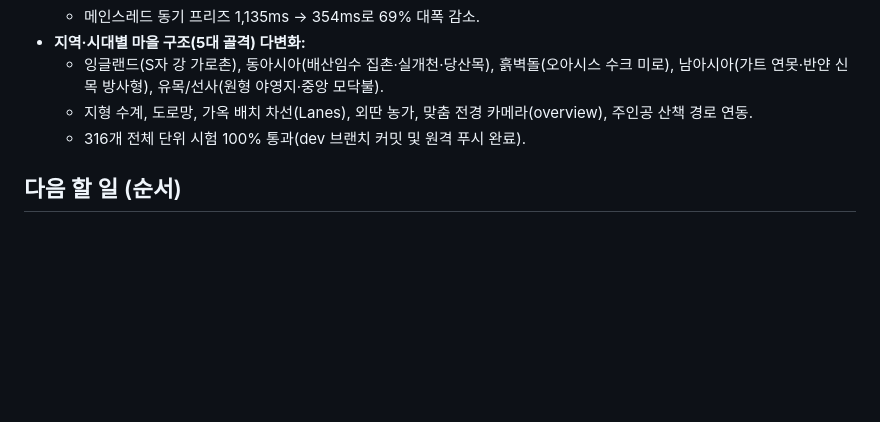
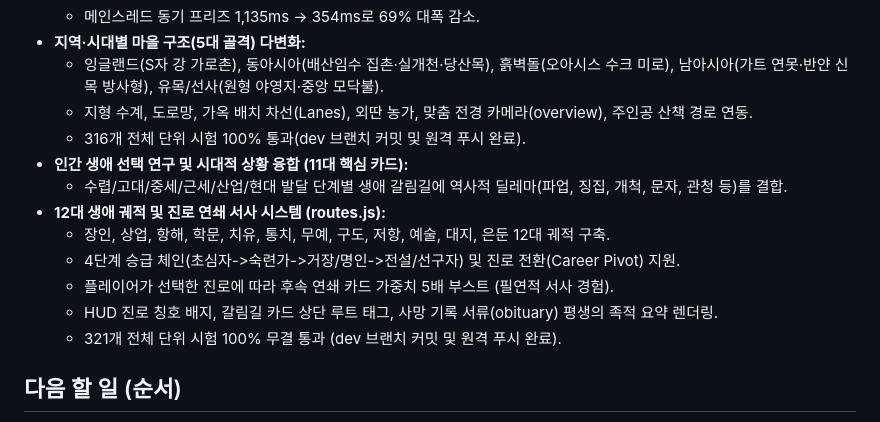
Before and after one commit to openbaeseongjin/past-life, a Markdown page: HANDOFF.md, the part around the change. GitHub-like rendering; blank space fills up the shorter version.

Commit message:
docs: update HANDOFF.md with 12 life career routes and narrative chain system

```diff
--- a/HANDOFF.md
+++ b/HANDOFF.md
@@ -55,6 +55,14 @@
   - 잉글랜드(S자 강 가로촌), 동아시아(배산임수 집촌·실개천·당산목), 흙벽돌(오아시스 수크 미로), 남아시아(가트 연못·반얀 신목 방사형), 유목/선사(원형 야영지·중앙 모닥불).
   - 지형 수계, 도로망, 가옥 배치 차선(Lanes), 외딴 농가, 맞춤 전경 카메라(overview), 주인공 산책 경로 연동.
   - 316개 전체 단위 시험 100% 통과(dev 브랜치 커밋 및 원격 푸시 완료).
+- **인간 생애 선택 연구 및 시대적 상황 융합 (11대 핵심 카드):**
+  - 수렵/고대/중세/근세/산업/현대 발달 단계별 생애 갈림길에 역사적 딜레마(파업, 징집, 개척, 문자, 관청 등)를 결합.
+- **12대 생애 궤적 및 진로 연쇄 서사 시스템 (routes.js):**
+  - 장인, 상업, 항해, 학문, 치유, 통치, 무예, 구도, 저항, 예술, 대지, 은둔 12대 궤적 구축.
+  - 4단계 승급 체인(초심자->숙련가->거장/명인->전설/선구자) 및 진로 전환(Career Pivot) 지원.
+  - 플레이어가 선택한 진로에 따라 후속 연쇄 카드 가중치 5배 부스트 (필연적 서사 경험).
+  - HUD 진로 칭호 배지, 갈림길 카드 상단 루트 태그, 사망 기록 서류(obituary) 평생의 족적 요약 렌더링.
+  - 321개 전체 단위 시험 100% 무결 통과 (dev 브랜치 커밋 및 원격 푸시 완료).
 
 ## 다음 할 일 (순서)
 1. **동아시아 세트 검토.** 코드·시험 위주로 본다. 스크린샷은 사용자 PC에만 있다.
```
